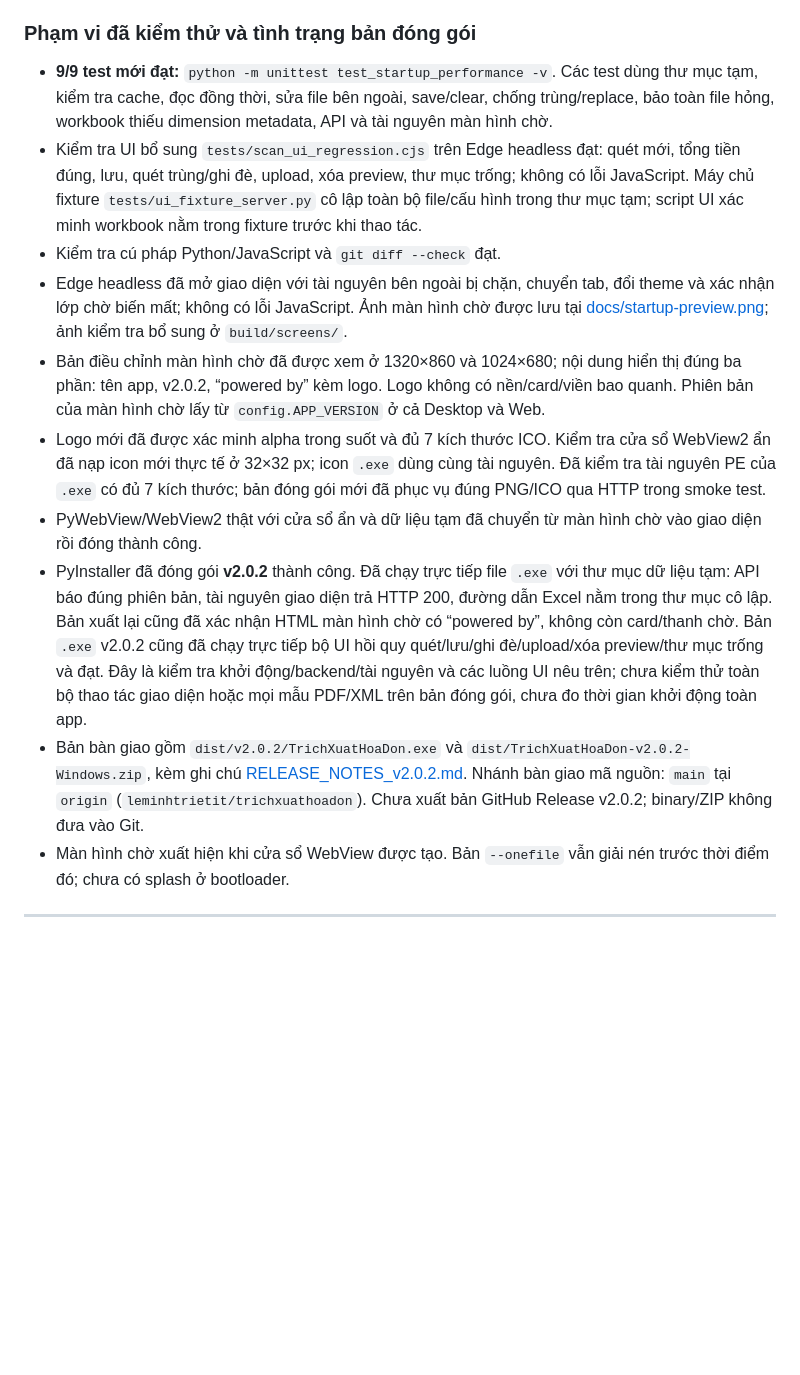
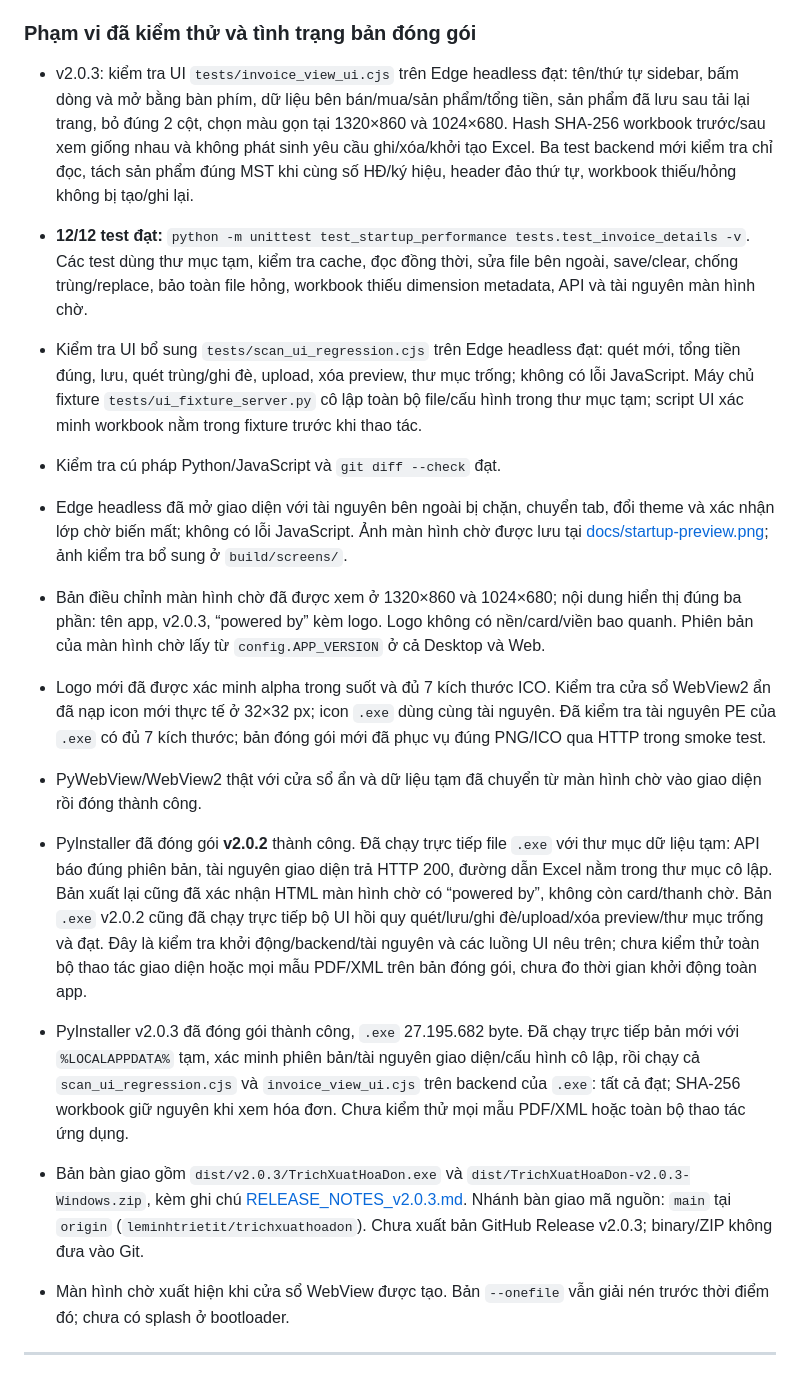
Before and after one commit to leminhtrietit/trichxuathoadon, a Markdown page: README.md, the part around one of its changes. GitHub-like rendering; blank space fills up the shorter version.

```diff
--- a/README.md
+++ b/README.md
@@ -73,15 +79,19 @@ P1 là các mục nên sửa sớm. P2 là các cải tiến tiếp theo. Danh s
 
 ### Phạm vi đã kiểm thử và tình trạng bản đóng gói
 
-- **9/9 test mới đạt:** `python -m unittest test_startup_performance -v`. Các test dùng thư mục tạm, kiểm tra cache, đọc đồng thời, sửa file bên ngoài, save/clear, chống trùng/replace, bảo toàn file hỏng, workbook thiếu dimension metadata, API và tài nguyên màn hình chờ.
+- v2.0.3: kiểm tra UI `tests/invoice_view_ui.cjs` trên Edge headless đạt: tên/thứ tự sidebar, bấm dòng và mở bằng bàn phím, dữ liệu bên bán/mua/sản phẩm/tổng tiền, sản phẩm đã lưu sau tải lại trang, bỏ đúng 2 cột, chọn màu gọn tại 1320×860 và 1024×680. Hash SHA-256 workbook trước/sau xem giống nhau và không phát sinh yêu cầu ghi/xóa/khởi tạo Excel. Ba test backend mới kiểm tra chỉ đọc, tách sản phẩm đúng MST khi cùng số HĐ/ký hiệu, header đảo thứ tự, workbook thiếu/hỏng không bị tạo/ghi lại.
+
+
+- **12/12 test đạt:** `python -m unittest test_startup_performance tests.test_invoice_details -v`. Các test dùng thư mục tạm, kiểm tra cache, đọc đồng thời, sửa file bên ngoài, save/clear, chống trùng/replace, bảo toàn file hỏng, workbook thiếu dimension metadata, API và tài nguyên màn hình chờ.
 - Kiểm tra UI bổ sung `tests/scan_ui_regression.cjs` trên Edge headless đạt: quét mới, tổng tiền đúng, lưu, quét trùng/ghi đè, upload, xóa preview, thư mục trống; không có lỗi JavaScript. Máy chủ fixture `tests/ui_fixture_server.py` cô lập toàn bộ file/cấu hình trong thư mục tạm; script UI xác minh workbook nằm trong fixture trước khi thao tác.
 - Kiểm tra cú pháp Python/JavaScript và `git diff --check` đạt.
 - Edge headless đã mở giao diện với tài nguyên bên ngoài bị chặn, chuyển tab, đổi theme và xác nhận lớp chờ biến mất; không có lỗi JavaScript. Ảnh màn hình chờ được lưu tại [docs/startup-preview.png](docs/startup-preview.png); ảnh kiểm tra bổ sung ở `build/screens/`.
-- Bản điều chỉnh màn hình chờ đã được xem ở 1320×860 và 1024×680; nội dung hiển thị đúng ba phần: tên app, v2.0.2, “powered by” kèm logo. Logo không có nền/card/viền bao quanh. Phiên bản của màn hình chờ lấy từ `config.APP_VERSION` ở cả Desktop và Web.
+- Bản điều chỉnh màn hình chờ đã được xem ở 1320×860 và 1024×680; nội dung hiển thị đúng ba phần: tên app, v2.0.3, “powered by” kèm logo. Logo không có nền/card/viền bao quanh. Phiên bản của màn hình chờ lấy từ `config.APP_VERSION` ở cả Desktop và Web.
 - Logo mới đã được xác minh alpha trong suốt và đủ 7 kích thước ICO. Kiểm tra cửa sổ WebView2 ẩn đã nạp icon mới thực tế ở 32×32 px; icon `.exe` dùng cùng tài nguyên. Đã kiểm tra tài nguyên PE của `.exe` có đủ 7 kích thước; bản đóng gói mới đã phục vụ đúng PNG/ICO qua HTTP trong smoke test.
 - PyWebView/WebView2 thật với cửa sổ ẩn và dữ liệu tạm đã chuyển từ màn hình chờ vào giao diện rồi đóng thành công.
 - PyInstaller đã đóng gói **v2.0.2** thành công. Đã chạy trực tiếp file `.exe` với thư mục dữ liệu tạm: API báo đúng phiên bản, tài nguyên giao diện trả HTTP 200, đường dẫn Excel nằm trong thư mục cô lập. Bản xuất lại cũng đã xác nhận HTML màn hình chờ có “powered by”, không còn card/thanh chờ. Bản `.exe` v2.0.2 cũng đã chạy trực tiếp bộ UI hồi quy quét/lưu/ghi đè/upload/xóa preview/thư mục trống và đạt. Đây là kiểm tra khởi động/backend/tài nguyên và các luồng UI nêu trên; chưa kiểm thử toàn bộ thao tác giao diện hoặc mọi mẫu PDF/XML trên bản đóng gói, chưa đo thời gian khởi động toàn app.
-- Bản bàn giao gồm `dist/v2.0.2/TrichXuatHoaDon.exe` và `dist/TrichXuatHoaDon-v2.0.2-Windows.zip`, kèm ghi chú [RELEASE_NOTES_v2.0.2.md](RELEASE_NOTES_v2.0.2.md). Nhánh bàn giao mã nguồn: `main` tại `origin` (`leminhtrietit/trichxuathoadon`). Chưa xuất bản GitHub Release v2.0.2; binary/ZIP không đưa vào Git.
+- PyInstaller v2.0.3 đã đóng gói thành công, `.exe` 27.195.682 byte. Đã chạy trực tiếp bản mới với `%LOCALAPPDATA%` tạm, xác minh phiên bản/tài nguyên giao diện/cấu hình cô lập, rồi chạy cả `scan_ui_regression.cjs` và `invoice_view_ui.cjs` trên backend của `.exe`: tất cả đạt; SHA-256 workbook giữ nguyên khi xem hóa đơn. Chưa kiểm thử mọi mẫu PDF/XML hoặc toàn bộ thao tác ứng dụng.
+- Bản bàn giao gồm `dist/v2.0.3/TrichXuatHoaDon.exe` và `dist/TrichXuatHoaDon-v2.0.3-Windows.zip`, kèm ghi chú [RELEASE_NOTES_v2.0.3.md](RELEASE_NOTES_v2.0.3.md). Nhánh bàn giao mã nguồn: `main` tại `origin` (`leminhtrietit/trichxuathoadon`). Chưa xuất bản GitHub Release v2.0.3; binary/ZIP không đưa vào Git.
 - Màn hình chờ xuất hiện khi cửa sổ WebView được tạo. Bản `--onefile` vẫn giải nén trước thời điểm đó; chưa có splash ở bootloader.
 
 ---
```
Also changed, not shown: other parts of README.md (+12 -6 lines), PERFORMANCE_AUDIT.md (+3 -2 lines), RELEASE_NOTES_v2.0.3.md (added, +19 -0 lines), docs/startup-preview.png, 8 other files.
